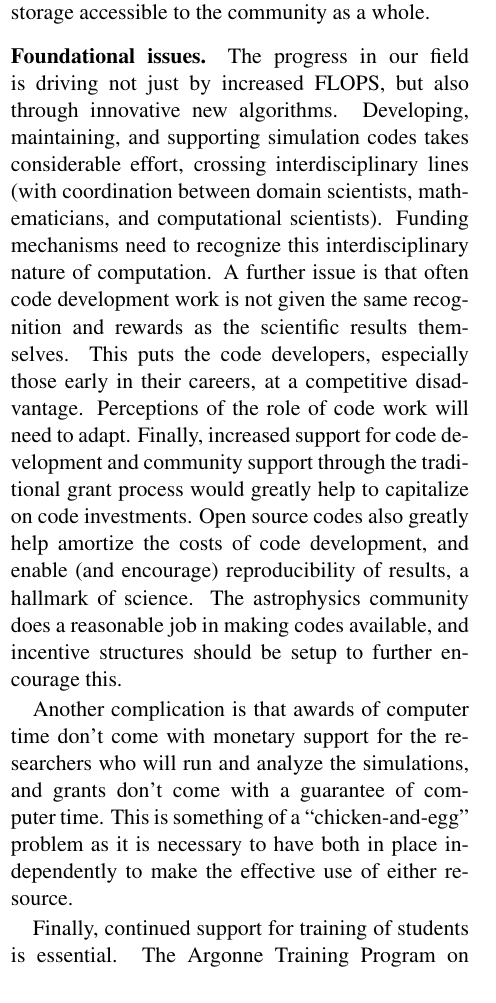
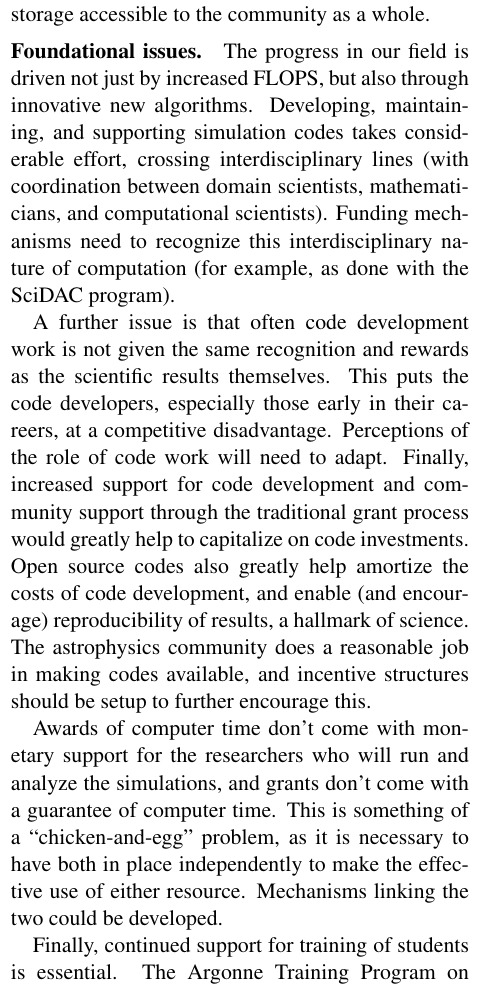
Before and after one commit to zingale/RFI_exascale, a LaTeX document (astro_exoplosions_exascale.tex): part of one column of page 2 of 3 before the commit and part of one column of page 2 of 2 after it, cut so that both start at the same text. Compiled offline with pdfLaTeX.

Commit message:
tweaks to Alan's tweaks

```diff
--- a/astro_exoplosions_exascale.tex
+++ b/astro_exoplosions_exascale.tex
@@ -160,31 +159,33 @@ whole.
 
 \paragraph*{Foundational issues.}
 
-The progress in our field is driving not just by increased FLOPS, but
+The progress in our field is driven not just by increased FLOPS, but
 also through innovative new algorithms.  Developing, maintaining, and
 supporting simulation codes takes considerable effort, crossing
 interdisciplinary lines (with coordination between domain scientists,
 mathematicians, and computational scientists).  Funding mechanisms
-need to recognize this interdisciplinary nature of computation.  A
-further issue is that often code development work is not given the
-same recognition and rewards as the scientific results themselves.
-This puts the code developers, especially those early in their
-careers, at a competitive disadvantage.  Perceptions of the role of
-code work will need to adapt.  Finally, increased support for code
-development and community support through the traditional grant
-process would greatly help to capitalize on code investments.  Open
-source codes also greatly help amortize the costs of code development,
-and enable (and encourage) reproducibility of results, a hallmark of
-science.  The astrophysics community does a reasonable job in making
-codes available, and incentive structures should be setup to further
-encourage this.
+need to recognize this interdisciplinary nature of computation (for
+example, as done with the SciDAC program).
 
-Another complication is that awards of computer time don't come with
-monetary support for the researchers who will run and analyze the
-simulations, and grants don't come with a guarantee of computer time.
-This is something of a ``chicken-and-egg" problem as it is necessary
-to have both in place independently to make the effective use of
-either resource.
+A further issue is that
+often code development work is not given the same recognition and
+rewards as the scientific results themselves.  This puts the code
+developers, especially those early in their careers, at a competitive
+disadvantage.  Perceptions of the role of code work will need to
+adapt.  Finally, increased support for code development and community
+support through the traditional grant process would greatly help to
+capitalize on code investments.  Open source codes also greatly help
+amortize the costs of code development, and enable (and encourage)
+reproducibility of results, a hallmark of science.  The astrophysics
+community does a reasonable job in making codes available, and
+incentive structures should be setup to further encourage this.
+
+Awards of computer time don't come with monetary support for the
+researchers who will run and analyze the simulations, and grants don't
+come with a guarantee of computer time.  This is something of a
+``chicken-and-egg" problem, as it is necessary to have both in place
+independently to make the effective use of either resource.  Mechanisms
+linking the two could be developed.
 
 Finally, continued support for training of students is essential. The
 Argonne Training Program on Extreme-Scale Computing is an excellent
```
Also changed, not shown: astro_exoplosions_exascale.tex (15 more changed lines).
